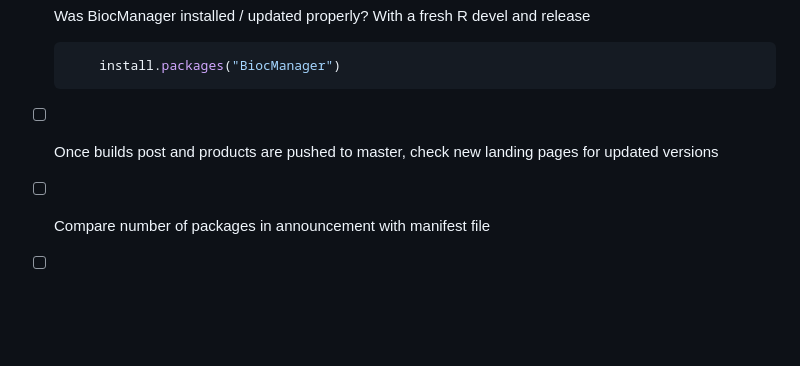
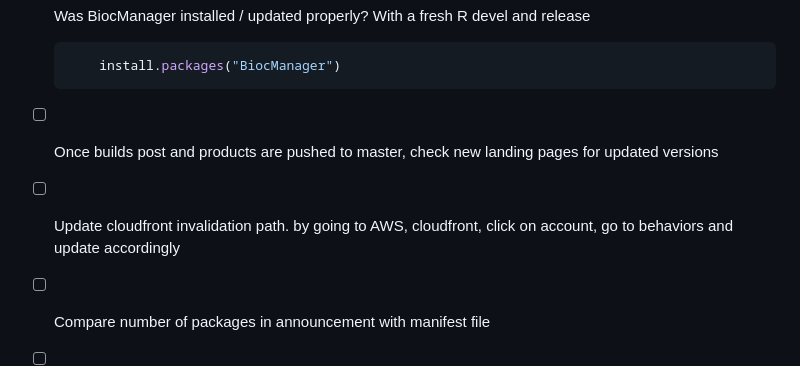
Before and after one commit to Bioconductor/ReleaseLaunch, a Markdown page: .github/ISSUE_TEMPLATE/release.md, the part around the change. Drawn GitHub-style; blank space fills up the shorter version.

Commit message:
Add task to update cloudfront invalidations

```diff
--- a/.github/ISSUE_TEMPLATE/release.md
+++ b/.github/ISSUE_TEMPLATE/release.md
@@ -286,6 +286,9 @@ Website updates:
 - [ ] Once builds post and products are pushed to master, check new landing
   pages for updated versions
 
+- [ ] Update cloudfront invalidation path. by going to AWS, cloudfront, click on
+  account, go to behaviors and update accordingly
+
 - [ ] Compare number of packages in announcement with manifest file
 
 - [ ] Finalize release announcement
```
